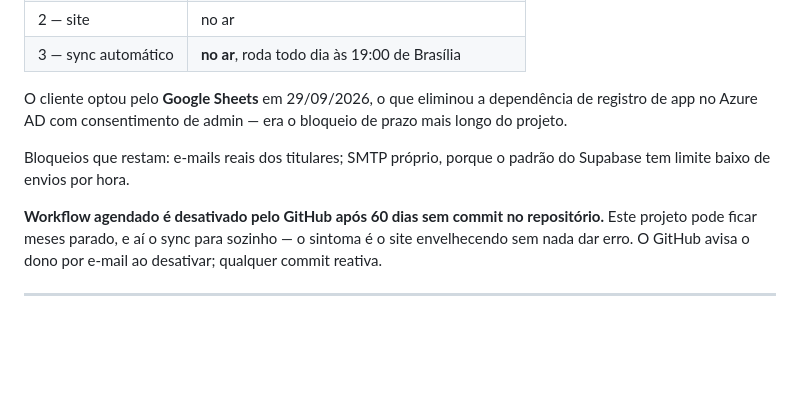
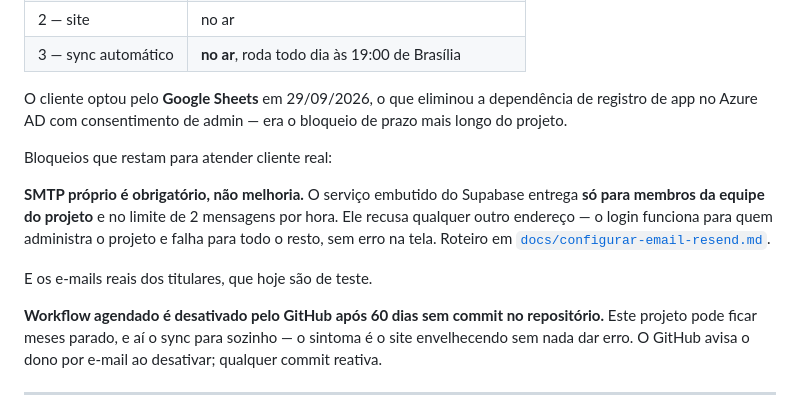
Before and after one commit to abner-valente/Site_StatusCliente, a Markdown page: CLAUDE.md, the part around the change. Drawn GitHub-style; blank space fills up the shorter version.

```diff
--- a/CLAUDE.md
+++ b/CLAUDE.md
@@ -166,8 +166,15 @@ O cliente optou pelo **Google Sheets** em 29/09/2026, o que eliminou a
 dependência de registro de app no Azure AD com consentimento de admin — era o
 bloqueio de prazo mais longo do projeto.
 
-Bloqueios que restam: e-mails reais dos titulares; SMTP próprio, porque o
-padrão do Supabase tem limite baixo de envios por hora.
+Bloqueios que restam para atender cliente real:
+
+**SMTP próprio é obrigatório, não melhoria.** O serviço embutido do Supabase
+entrega **só para membros da equipe do projeto** e no limite de 2 mensagens por
+hora. Ele recusa qualquer outro endereço — o login funciona para quem
+administra o projeto e falha para todo o resto, sem erro na tela. Roteiro em
+[`docs/configurar-email-resend.md`](docs/configurar-email-resend.md).
+
+E os e-mails reais dos titulares, que hoje são de teste.
 
 **Workflow agendado é desativado pelo GitHub após 60 dias sem commit no
 repositório.** Este projeto pode ficar meses parado, e aí o sync para sozinho —
```
Also changed, not shown: docs/configurar-email-resend.md (added, +143 -0 lines).
